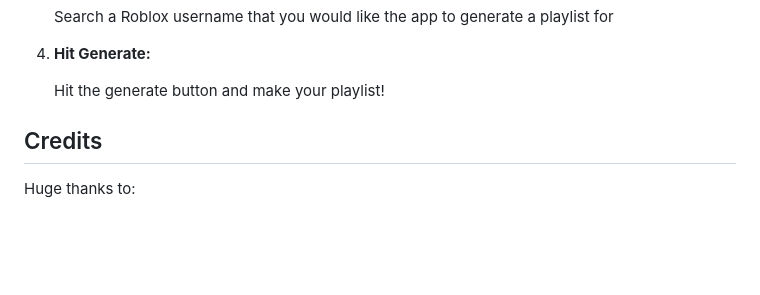
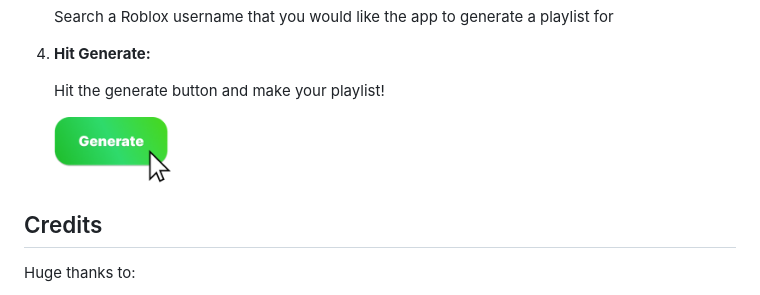
Before and after one commit to BenShapley/roblox-spotify-profile-website, a Markdown page: README.md, the part around the change. GitHub-like rendering; pictures changed too: gh-assets/GenerateButton.png (added); blank space fills up the shorter version.

Commit message:
generate button gh asset

```diff
--- a/README.md
+++ b/README.md
@@ -75,6 +75,8 @@ Before trying to run this application, please ensure you install all of the corr
 
    Hit the generate button and make your playlist!
 
+   ![Button](gh-assets/GenerateButton.png)
+
 
 
 ## Credits
```
